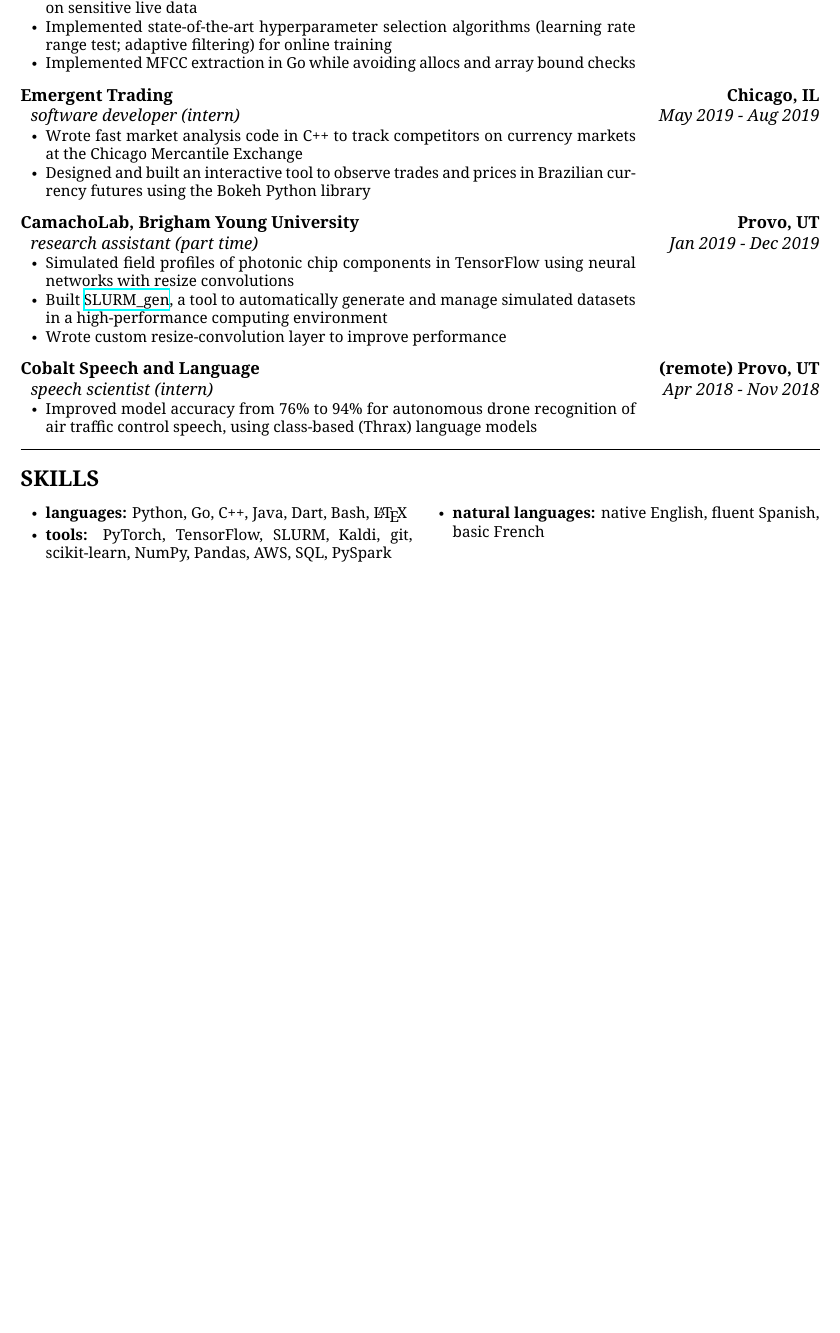
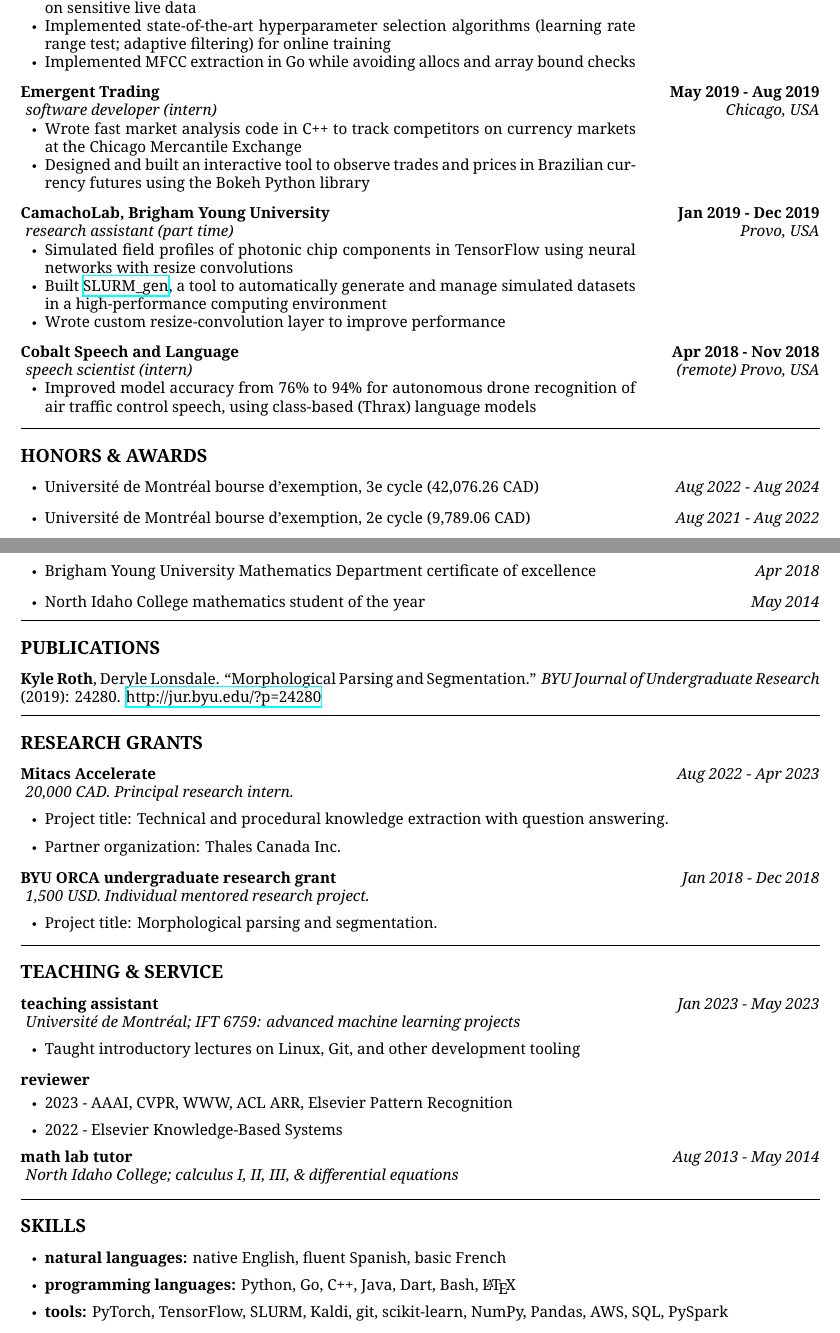
Before and after one commit to kylrth/resume, a LaTeX document (main.tex): part of the page before the commit and two parts of pages 1 and 2 of 2 after it, the two joined at a grey line, cut so that both start at the same text, the shorter picture padded with empty space. Compiled offline with XeLaTeX.

Commit message:
new academic resume: intro, pubs, awards, etc.

```diff
--- a/main.tex
+++ b/main.tex
@@ -1,13 +1,13 @@
 % !TEX program = xelatex
 
-\documentclass[11pt,letterpaper]{article}
+\documentclass[10pt,letterpaper]{article}
 \usepackage[letterpaper,margin=0.6in]{geometry}
 \pagestyle{empty}
 \usepackage{multicol}
 \usepackage{parskip}
 
 \usepackage{enumitem}
-\setlist[itemize]{leftmargin=*,labelindent=0.1in,itemsep=-0.5ex,label=\raisebox{0.25ex}{\tiny\(\bullet\)}}
+\setlist[itemize]{leftmargin=*,labelindent=0.1in,label=\raisebox{0.25ex}{\tiny\(\bullet\)}}
 
 \usepackage{lmodern}
 \usepackage{fontspec}
@@ -67,4 +82,3 @@
   }
 }
 
-{\cventry{Brigham Young University}{Provo, UT}{B.S., Mathematics; Applied and Computational Mathematics Emphasis}{Aug 2014 - Dec 2019}{
@@ -78,7 +92,7 @@
 
 \cvsection{WORK EXPERIENCE}
 
-{\cventry{Cobalt Speech and Language}{(remote) Provo, UT}{speech scientist (full time)}{Jan 2020 - Aug 2021}{
+{\cventry{Cobalt Speech and Language}{Jan 2020 - Aug 2021}{speech scientist (full time)}{(remote) Provo, USA}{
     \begin{itemize}
       \item Built an online training service in Go to manage parallel training of Kaldi models on sensitive live data
       \item Implemented state-of-the-art hyperparameter selection algorithms (learning rate range test; adaptive filtering) for online training
@@ -87,7 +101,7 @@
   }
 }
 
-{\cventry{Emergent Trading}{Chicago, IL}{software developer (intern)}{May 2019 - Aug 2019}{
+{\cventry{Emergent Trading}{May 2019 - Aug 2019}{software developer (intern)}{Chicago, USA}{
     \begin{itemize}
       \item Wrote fast market analysis code in C++ to track competitors on currency markets at the Chicago Mercantile Exchange
       \item Designed and built an interactive tool to observe trades and prices in Brazilian currency futures using the Bokeh Python library
@@ -95,7 +109,7 @@
   }
 }
 
-{\cventry{CamachoLab, Brigham Young University}{Provo, UT}{research assistant (part time)}{Jan 2019 - Dec 2019}{
+{\cventry{CamachoLab, Brigham Young University}{Jan 2019 - Dec 2019}{research assistant (part time)}{Provo, USA}{
     \begin{itemize}
       \item Simulated field profiles of photonic chip components in TensorFlow using neural networks with resize convolutions
       \item Built \href{https://github.com/kylrth/slurm_gen}{SLURM\_gen}, a tool to automatically generate and manage simulated datasets in a high-performance computing environment
@@ -104,24 +118,69 @@
   }
 }
 
-{\cventry{Cobalt Speech and Language}{(remote) Provo, UT}{speech scientist (intern)}{Apr 2018 - Nov 2018}{
+{\cventry{Cobalt Speech and Language}{Apr 2018 - Nov 2018}{speech scientist (intern)}{(remote) Provo, USA}{
     \begin{itemize}
       \item Improved model accuracy from 76\% to 94\% for autonomous drone recognition of air traffic control speech, using class-based (Thrax) language models
     \end{itemize}
   }
 }
 
+\cvsection{HONORS \& AWARDS}
+
+\begin{itemize}
+  \setlength\itemsep{0.25em}
+  \item Université de Montréal bourse d'exemption, 3e cycle (42,076.26 CAD)\hfill\textit{Aug 2022 - Aug 2024}
+  \item Université de Montréal bourse d'exemption, 2e cycle (9,789.06 CAD)\hfill\textit{Aug 2021 - Aug 2022}
+  \item Brigham Young University Mathematics Department certificate of excellence\hfill\textit{Apr 2018}
+  \item North Idaho College mathematics student of the year\hfill\textit{May 2014}
+\end{itemize}
+
+\cvsection{PUBLICATIONS}
+
+{\cvpub{\textbf{Kyle Roth}, Deryle Lonsdale}{Morphological Parsing and Segmentation}{BYU Journal of Undergraduate Research}{(2019): 24280.}{http://jur.byu.edu/?p=24280}}
+
+\cvsection{RESEARCH GRANTS}
+
+{\cvproject{Mitacs Accelerate}{Aug 2022 - Apr 2023}{20,000 CAD. Principal research intern.}{
+    \begin{itemize}
+      \item Project title: Technical and procedural knowledge extraction with question answering.
+      \item Partner organization: Thales Canada Inc.
+    \end{itemize}
+  }
+}
+
+{\cvproject{BYU ORCA undergraduate research grant}{Jan 2018 - Dec 2018}{1,500 USD. Individual mentored research project.}{
+    \begin{itemize}
+      \item Project title: Morphological parsing and segmentation.
+    \end{itemize}
+  }
+}
+
+\cvsection{TEACHING \& SERVICE}
+
+{\cvproject{teaching assistant}{Jan 2023 - May 2023}{Université de Montréal; IFT 6759: advanced machine learning projects}{
+    \begin{itemize}
+      \item Taught introductory lectures on Linux, Git, and other development tooling
+    \end{itemize}
+  }
+}
+
+\textbf{reviewer}
+\vspace*{-1mm}
+\begin{itemize}
+  \setlength\itemsep{0em}
+  \item 2023 - AAAI, CVPR, WWW, ACL ARR, Elsevier Pattern Recognition
+  \item 2022 - Elsevier Knowledge-Based Systems
+\end{itemize}
+
+{\cvproject{math lab tutor}{Aug 2013 - May 2014}{North Idaho College; calculus I, II, III, \& differential equations}{}{}}
+
 \cvsection{SKILLS}
 
-\begin{minipage}{\linewidth}
-  \small\begin{multicols}{2}
-    \begin{itemize}
-      \setlength\itemsep{0ex}
-      \item \textbf{languages:} Python, Go, C++, Java, Dart, Bash, \LaTeX{}
-      \item \textbf{tools:} PyTorch, TensorFlow, SLURM, Kaldi, git, scikit-learn, NumPy, Pandas, AWS, SQL, PySpark
-      \item \textbf{natural languages:} native English, fluent Spanish, basic French
-    \end{itemize}
-  \end{multicols}
-\end{minipage}
+\begin{itemize}
+  \item \textbf{natural languages:} native English, fluent Spanish, basic French
+  \item \textbf{programming languages:} Python, Go, C++, Java, Dart, Bash, \LaTeX{}
+  \item \textbf{tools:} PyTorch, TensorFlow, SLURM, Kaldi, git, scikit-learn, NumPy, Pandas, AWS, SQL, PySpark
+\end{itemize}
 
 \end{document}
```
Also changed, not shown: main.pdf, main.tex (37 more changed lines).
